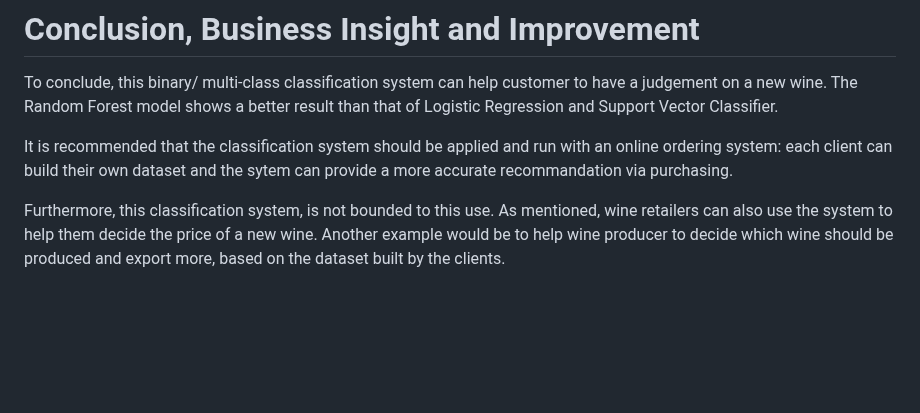
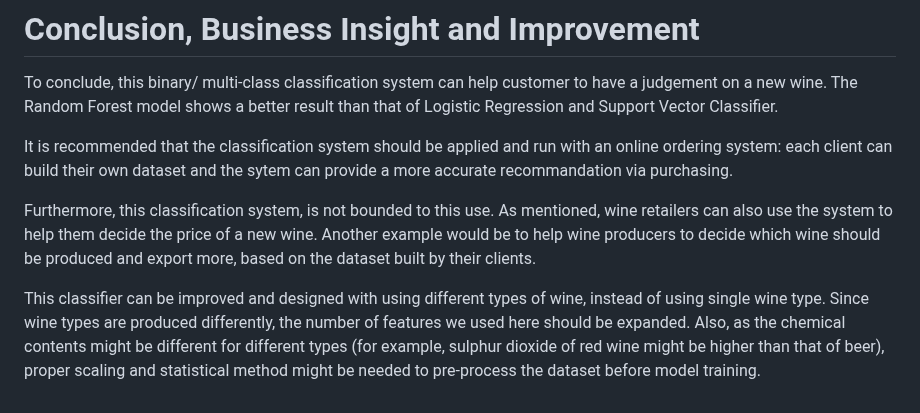
Before and after one commit to David-Tam/ML-Wine-Quality-Prediction, a Markdown page: README.md, the part around the change. Rendered like a GitHub page; blank space fills up the shorter version.

```diff
--- a/README.md
+++ b/README.md
@@ -204,4 +204,6 @@ To conclude, this binary/ multi-class classification system can help customer to
 
 It is recommended that the classification system should be applied and run with an online ordering system: each client can build their own dataset and the sytem can provide a more accurate recommandation via purchasing.
 
-Furthermore, this classification system, is not bounded to this use. As mentioned, wine retailers can also use the system to help them decide the price of a new wine. Another example would be to help wine producer to decide which wine should be produced and export more, based on the dataset built by the clients.
+Furthermore, this classification system, is not bounded to this use. As mentioned, wine retailers can also use the system to help them decide the price of a new wine. Another example would be to help wine producers to decide which wine should be produced and export more, based on the dataset built by their clients.
+
+This classifier can be improved and designed with using different types of wine, instead of using single wine type. Since wine types are produced differently, the number of features we used here should be expanded. Also, as the chemical contents might be different for different types (for example, sulphur dioxide of red wine might be higher than that of beer), proper scaling and statistical method might be needed to pre-process the dataset before model training.
```
